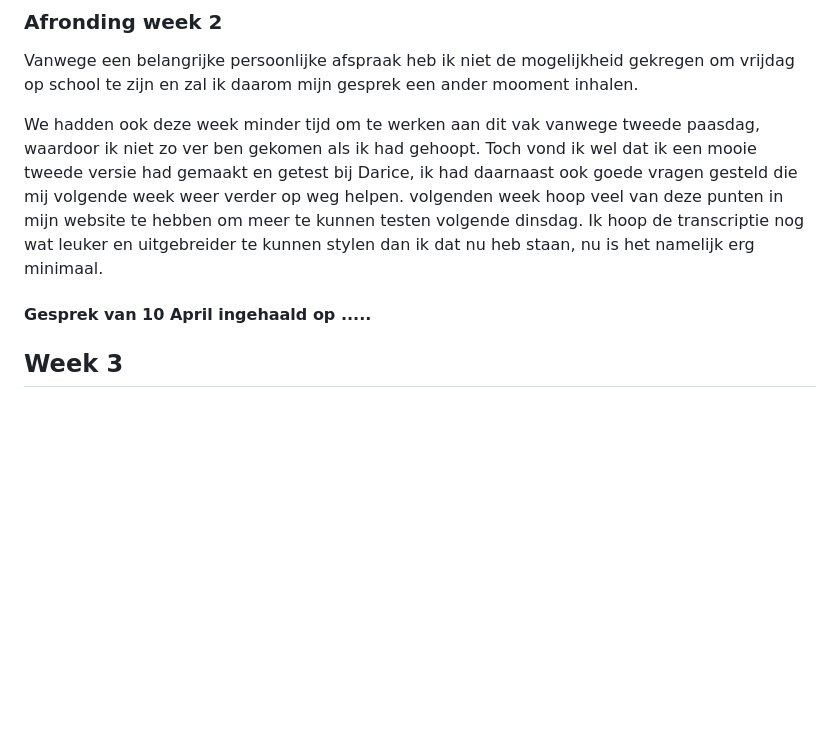
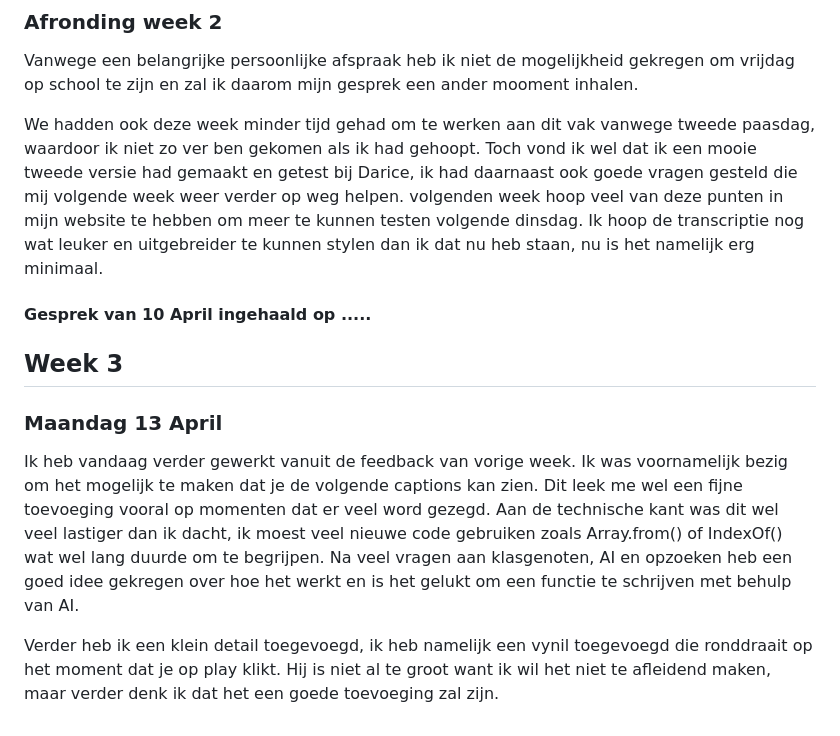
Before and after one commit to Jacco-Mols/Jacco-Mols_Web-DD_HCD, a Markdown page: README.md, the part around the change. GitHub-like rendering; blank space fills up the shorter version.

```diff
--- a/README.md
+++ b/README.md
@@ -46,8 +46,13 @@ Ik heb deskondanks wel goed kunnen achterhalen of ik de goeie kant op gaat. Ik h
 ### Afronding week 2
 Vanwege een belangrijke persoonlijke afspraak heb ik niet de mogelijkheid gekregen om vrijdag op school te zijn en zal ik daarom mijn gesprek een ander mooment inhalen.
 
-We hadden ook deze week minder tijd om te werken aan dit vak vanwege tweede paasdag, waardoor ik niet zo ver ben gekomen als ik had gehoopt. Toch vond ik wel dat ik een mooie tweede versie had gemaakt en getest bij Darice, ik had daarnaast ook goede vragen gesteld die mij volgende week weer verder op weg helpen. volgenden week hoop veel van deze punten in mijn website te hebben om meer te kunnen testen volgende dinsdag. Ik hoop de transcriptie nog wat leuker en uitgebreider te kunnen stylen dan ik dat nu heb staan, nu is het namelijk erg minimaal.
+We hadden ook deze week minder tijd gehad om te werken aan dit vak vanwege tweede paasdag, waardoor ik niet zo ver ben gekomen als ik had gehoopt. Toch vond ik wel dat ik een mooie tweede versie had gemaakt en getest bij Darice, ik had daarnaast ook goede vragen gesteld die mij volgende week weer verder op weg helpen. volgenden week hoop veel van deze punten in mijn website te hebben om meer te kunnen testen volgende dinsdag. Ik hoop de transcriptie nog wat leuker en uitgebreider te kunnen stylen dan ik dat nu heb staan, nu is het namelijk erg minimaal.
 
 #### Gesprek van 10 April ingehaald op .....
 
 ## Week 3
+
+### Maandag 13 April
+Ik heb vandaag verder gewerkt vanuit de feedback van vorige week. Ik was voornamelijk bezig om het mogelijk te maken dat je de volgende captions kan zien. Dit leek me wel een fijne toevoeging vooral op momenten dat er veel word gezegd. Aan de technische kant was dit wel veel lastiger dan ik dacht, ik moest veel nieuwe code gebruiken zoals Array.from() of IndexOf() wat wel lang duurde om te begrijpen. Na veel vragen aan klasgenoten, AI en opzoeken heb een goed idee gekregen over hoe het werkt en is het gelukt om een functie te schrijven met behulp van AI.
+
+Verder heb ik een klein detail toegevoegd, ik heb namelijk een vynil toegevoegd die ronddraait op het moment dat je op play klikt. Hij is niet al te groot want ik wil het niet te afleidend maken, maar verder denk ik dat het een goede toevoeging zal zijn.
```
